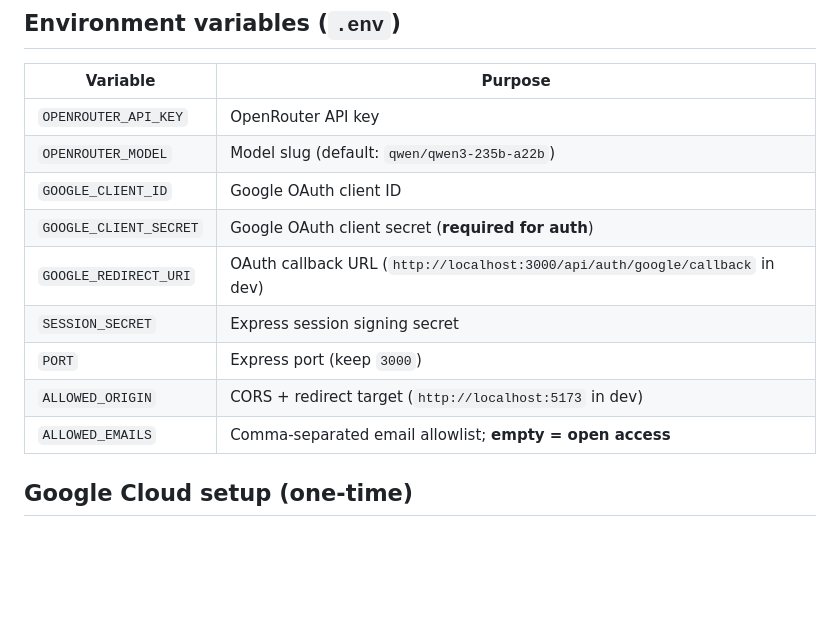
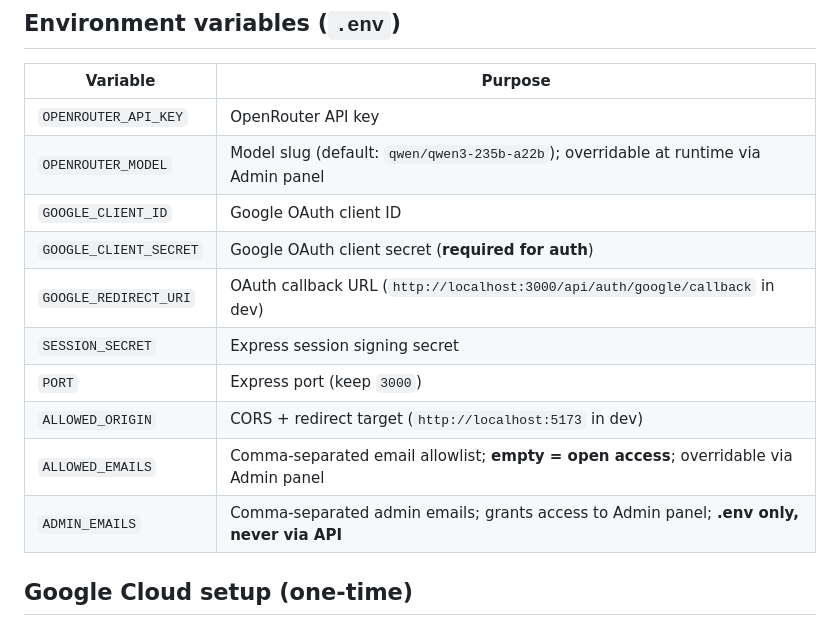
Before and after one commit to nayot/TechPortFolioWorkshop, a Markdown page: CLAUDE.md, the part around one of its changes. GitHub-like rendering; blank space fills up the shorter version.

```diff
--- a/CLAUDE.md
+++ b/CLAUDE.md
@@ -79,14 +94,15 @@ Production URL: `https://eng-ai.buu.ac.th/techportfolio`
 | Variable | Purpose |
 |----------|---------|
 | `OPENROUTER_API_KEY` | OpenRouter API key |
-| `OPENROUTER_MODEL` | Model slug (default: `qwen/qwen3-235b-a22b`) |
+| `OPENROUTER_MODEL` | Model slug (default: `qwen/qwen3-235b-a22b`); overridable at runtime via Admin panel |
 | `GOOGLE_CLIENT_ID` | Google OAuth client ID |
 | `GOOGLE_CLIENT_SECRET` | Google OAuth client secret (**required for auth**) |
 | `GOOGLE_REDIRECT_URI` | OAuth callback URL (`http://localhost:3000/api/auth/google/callback` in dev) |
 | `SESSION_SECRET` | Express session signing secret |
 | `PORT` | Express port (keep `3000`) |
 | `ALLOWED_ORIGIN` | CORS + redirect target (`http://localhost:5173` in dev) |
-| `ALLOWED_EMAILS` | Comma-separated email allowlist; **empty = open access** |
+| `ALLOWED_EMAILS` | Comma-separated email allowlist; **empty = open access**; overridable via Admin panel |
+| `ADMIN_EMAILS` | Comma-separated admin emails; grants access to Admin panel; **.env only, never via API** |
 
 ## Google Cloud setup (one-time)
 
```
Also changed, not shown: other parts of CLAUDE.md (+38 -15 lines).
